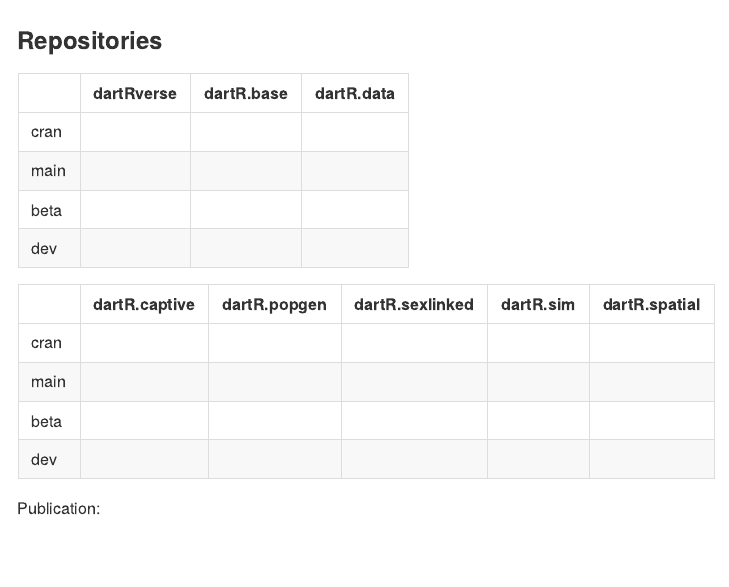
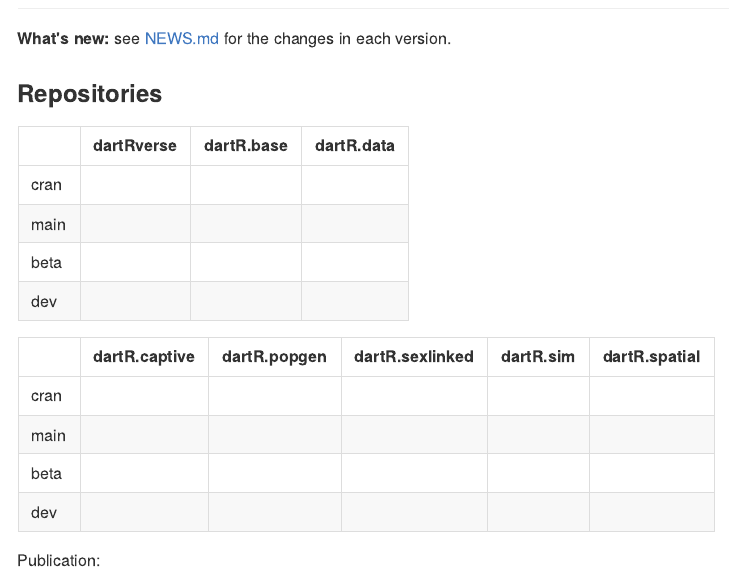
Before and after one commit to green-striped-gecko/dartRverse, an R Markdown document (README.Rmd): the page in a window 1100 px wide, from 200 px down before the commit and from 190 px down after it. The pictures show the output file README.md that the author committed with the source, drawn offline in the style of GitHub; badge pictures from the web are left out.

Commit message:
README: What's new link to NEWS.md
Co-Authored-By: Claude Opus 5.5 <noreply@anthropic.com>

```diff
--- a/README.Rmd
+++ b/README.Rmd
@@ -19,6 +19,8 @@
 # `dartRverse` <a href="https://green-striped-gecko.github.io/dartR/"><img src="man/figures/dartR_logo.png" align="right" height="140"/></a>
 
 ## An accessible genetic analysis platform for conservation, ecology and agriculture - dartRverse
+
+**What's new:** see [NEWS.md](NEWS.md) for the changes in each version.
 
 <!-- badges: start -->
 
```
Also changed, not shown: README.md.
